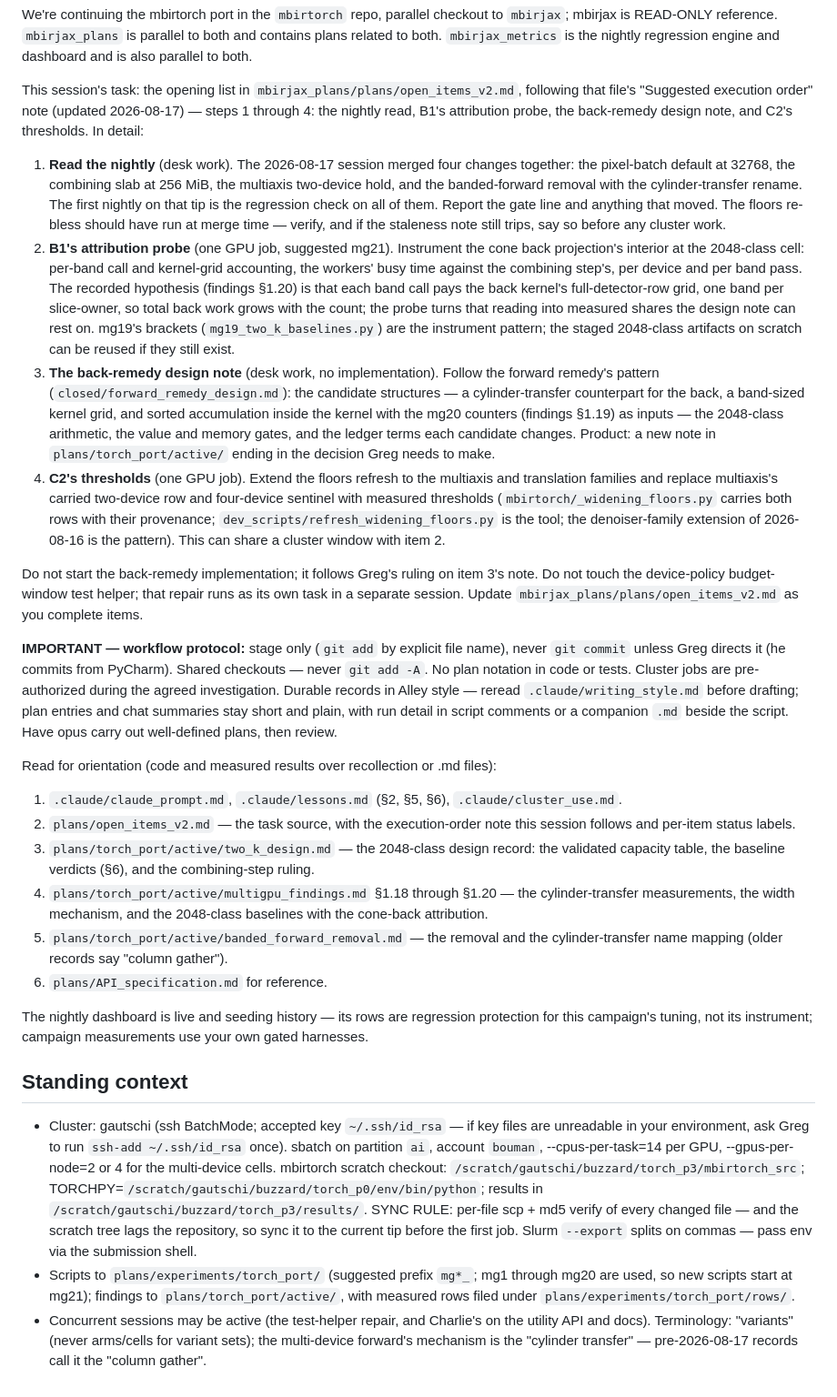
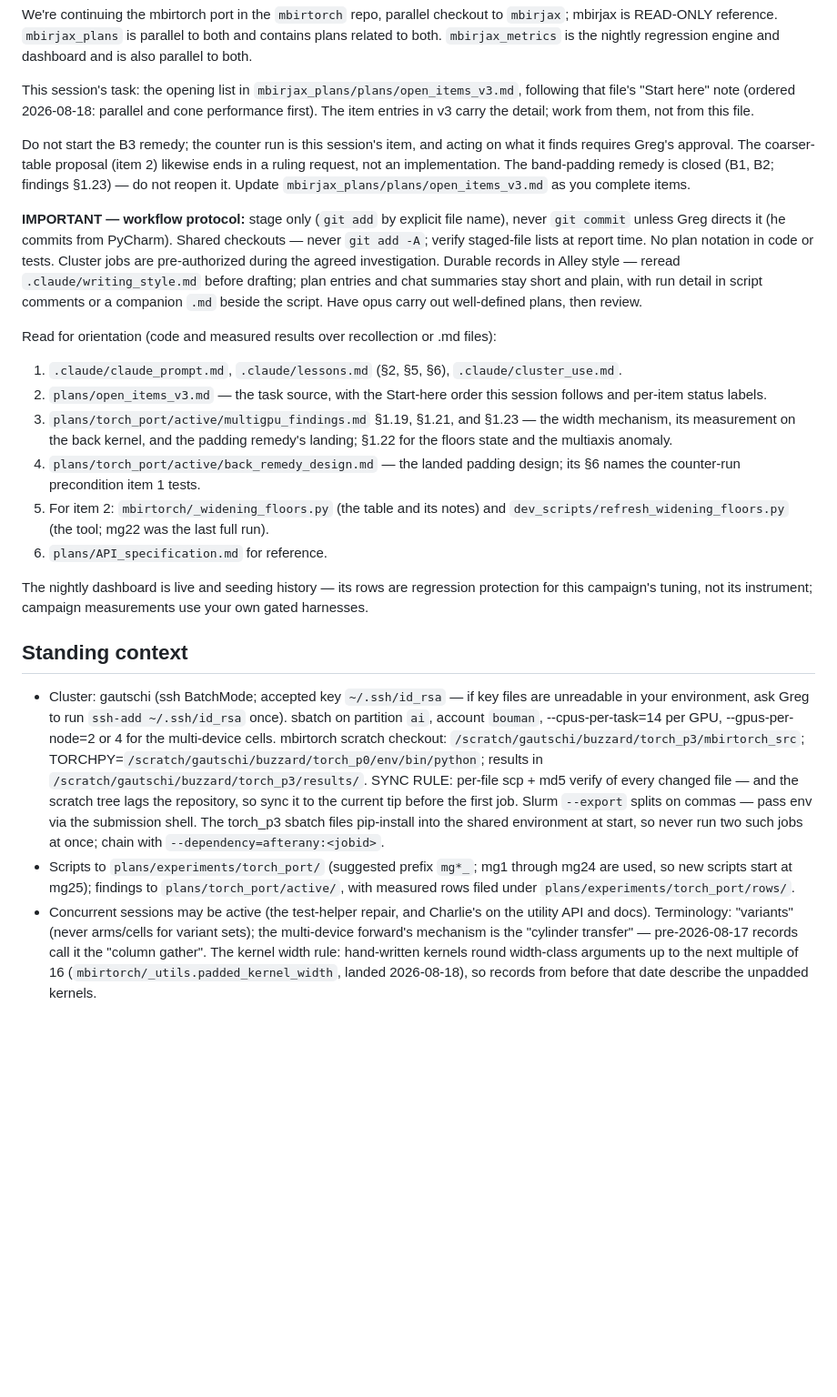
Before and after one commit to gbuzzard/mbirjax_plans, a Markdown page: .claude/initial_prompt.md, the part around the change. Shown at 91% size. GitHub-like rendering; blank space fills up the shorter version.

```diff
--- a/.claude/initial_prompt.md
+++ b/.claude/initial_prompt.md
@@ -4,53 +4,22 @@ both and contains plans related to both.  `mbirjax_metrics` is the nightly
 regression engine and dashboard and is also parallel to both.
 
 This session's task: the opening list in
-`mbirjax_plans/plans/open_items_v2.md`, following that file's
-"Suggested execution order" note (updated 2026-08-17) — steps 1 through 4:
-the nightly read, B1's attribution probe, the back-remedy design note, and
-C2's thresholds.  In detail:
+`mbirjax_plans/plans/open_items_v3.md`, following that file's
+"Start here" note (ordered 2026-08-18: parallel and cone performance
+first).  The item entries in v3 carry the detail; work from them, not
+from this file.
 
-1. **Read the nightly** (desk work).  The 2026-08-17 session merged four
-   changes together: the pixel-batch default at 32768, the combining slab
-   at 256 MiB, the multiaxis two-device hold, and the banded-forward
-   removal with the cylinder-transfer rename.  The first nightly on that
-   tip is the regression check on all of them.  Report the gate line and
-   anything that moved.  The floors re-bless should have run at merge
-   time — verify, and if the staleness note still trips, say so before
-   any cluster work.
-2. **B1's attribution probe** (one GPU job, suggested mg21).  Instrument
-   the cone back projection's interior at the 2048-class cell: per-band
-   call and kernel-grid accounting, the workers' busy time against the
-   combining step's, per device and per band pass.  The recorded
-   hypothesis (findings §1.20) is that each band call pays the back
-   kernel's full-detector-row grid, one band per slice-owner, so total
-   back work grows with the count; the probe turns that reading into
-   measured shares the design note can rest on.  mg19's brackets
-   (`mg19_two_k_baselines.py`) are the instrument pattern; the staged
-   2048-class artifacts on scratch can be reused if they still exist.
-3. **The back-remedy design note** (desk work, no implementation).
-   Follow the forward remedy's pattern (`closed/forward_remedy_design.md`):
-   the candidate structures — a cylinder-transfer counterpart for the
-   back, a band-sized kernel grid, and sorted accumulation inside the
-   kernel with the mg20 counters (findings §1.19) as inputs — the
-   2048-class arithmetic, the value and memory gates, and the ledger
-   terms each candidate changes.  Product: a new note in
-   `plans/torch_port/active/` ending in the decision Greg needs to make.
-4. **C2's thresholds** (one GPU job).  Extend the floors refresh to the
-   multiaxis and translation families and replace multiaxis's carried
-   two-device row and four-device sentinel with measured thresholds
-   (`mbirtorch/_widening_floors.py` carries both rows with their
-   provenance; `dev_scripts/refresh_widening_floors.py` is the tool; the
-   denoiser-family extension of 2026-08-16 is the pattern).  This can
-   share a cluster window with item 2.
-
-Do not start the back-remedy implementation; it follows Greg's ruling on
-item 3's note.  Do not touch the device-policy budget-window test helper;
-that repair runs as its own task in a separate session.  Update
-`mbirjax_plans/plans/open_items_v2.md` as you complete items.
+Do not start the B3 remedy; the counter run is this session's item, and
+acting on what it finds requires Greg's approval.  The coarser-table
+proposal (item 2) likewise ends in a ruling request, not an
+implementation.  The band-padding remedy is closed (B1, B2; findings
+§1.23) — do not reopen it.  Update
+`mbirjax_plans/plans/open_items_v3.md` as you complete items.
 
 **IMPORTANT — workflow protocol:** stage only (`git add` by explicit file
 name), never `git commit` unless Greg directs it (he commits from
-PyCharm).  Shared checkouts — never `git add -A`.  No plan notation in
+PyCharm).  Shared checkouts — never `git add -A`; verify staged-file
+lists at report time.  No plan notation in
 code or tests.  Cluster jobs are pre-authorized during the agreed
 investigation.  Durable records in Alley style — reread
 `.claude/writing_style.md` before drafting; plan entries and chat
@@ -61,17 +30,18 @@ plans, then review.
 Read for orientation (code and measured results over recollection or .md files):
 1. `.claude/claude_prompt.md`, `.claude/lessons.md` (§2, §5, §6),
    `.claude/cluster_use.md`.
-2. `plans/open_items_v2.md` — the task source, with the execution-order
-   note this session follows and per-item status labels.
-3. `plans/torch_port/active/two_k_design.md` — the 2048-class design
-   record: the validated capacity table, the baseline verdicts (§6), and
-   the combining-step ruling.
-4. `plans/torch_port/active/multigpu_findings.md` §1.18 through §1.20 —
-   the cylinder-transfer measurements, the width mechanism, and the
-   2048-class baselines with the cone-back attribution.
-5. `plans/torch_port/active/banded_forward_removal.md` — the removal and
-   the cylinder-transfer name mapping (older records say "column
-   gather").
+2. `plans/open_items_v3.md` — the task source, with the Start-here
+   order this session follows and per-item status labels.
+3. `plans/torch_port/active/multigpu_findings.md` §1.19, §1.21, and
+   §1.23 — the width mechanism, its measurement on the back kernel,
+   and the padding remedy's landing; §1.22 for the floors state and
+   the multiaxis anomaly.
+4. `plans/torch_port/active/back_remedy_design.md` — the landed
+   padding design; its §6 names the counter-run precondition item 1
+   tests.
+5. For item 2: `mbirtorch/_widening_floors.py` (the table and its
+   notes) and `dev_scripts/refresh_widening_floors.py` (the tool;
+   mg22 was the last full run).
 6. `plans/API_specification.md` for reference.
 
 The nightly dashboard is live and seeding history — its rows are regression
@@ -90,13 +60,19 @@ measurements use your own gated harnesses.
   `/scratch/gautschi/buzzard/torch_p3/results/`.  SYNC RULE: per-file scp +
   md5 verify of every changed file — and the scratch tree lags the
   repository, so sync it to the current tip before the first job.  Slurm
-  `--export` splits on commas — pass env via the submission shell.
+  `--export` splits on commas — pass env via the submission shell.  The
+  torch_p3 sbatch files pip-install into the shared environment at
+  start, so never run two such jobs at once; chain with
+  `--dependency=afterany:<jobid>`.
 - Scripts to `plans/experiments/torch_port/` (suggested prefix `mg*_`;
-  mg1 through mg20 are used, so new scripts start at mg21); findings to
+  mg1 through mg24 are used, so new scripts start at mg25); findings to
   `plans/torch_port/active/`, with measured rows filed under
   `plans/experiments/torch_port/rows/`.
 - Concurrent sessions may be active (the test-helper repair, and
   Charlie's on the utility API and docs).  Terminology: "variants"
   (never arms/cells for variant sets); the multi-device forward's
   mechanism is the "cylinder transfer" — pre-2026-08-17 records call it
-  the "column gather".
+  the "column gather".  The kernel width rule: hand-written kernels
+  round width-class arguments up to the next multiple of 16
+  (`mbirtorch/_utils.padded_kernel_width`, landed 2026-08-18), so
+  records from before that date describe the unpadded kernels.
```
Also changed, not shown: plans/open_items_v2.md (+54 -5 lines), plans/open_items_v3.md (added, +410 -0 lines).
